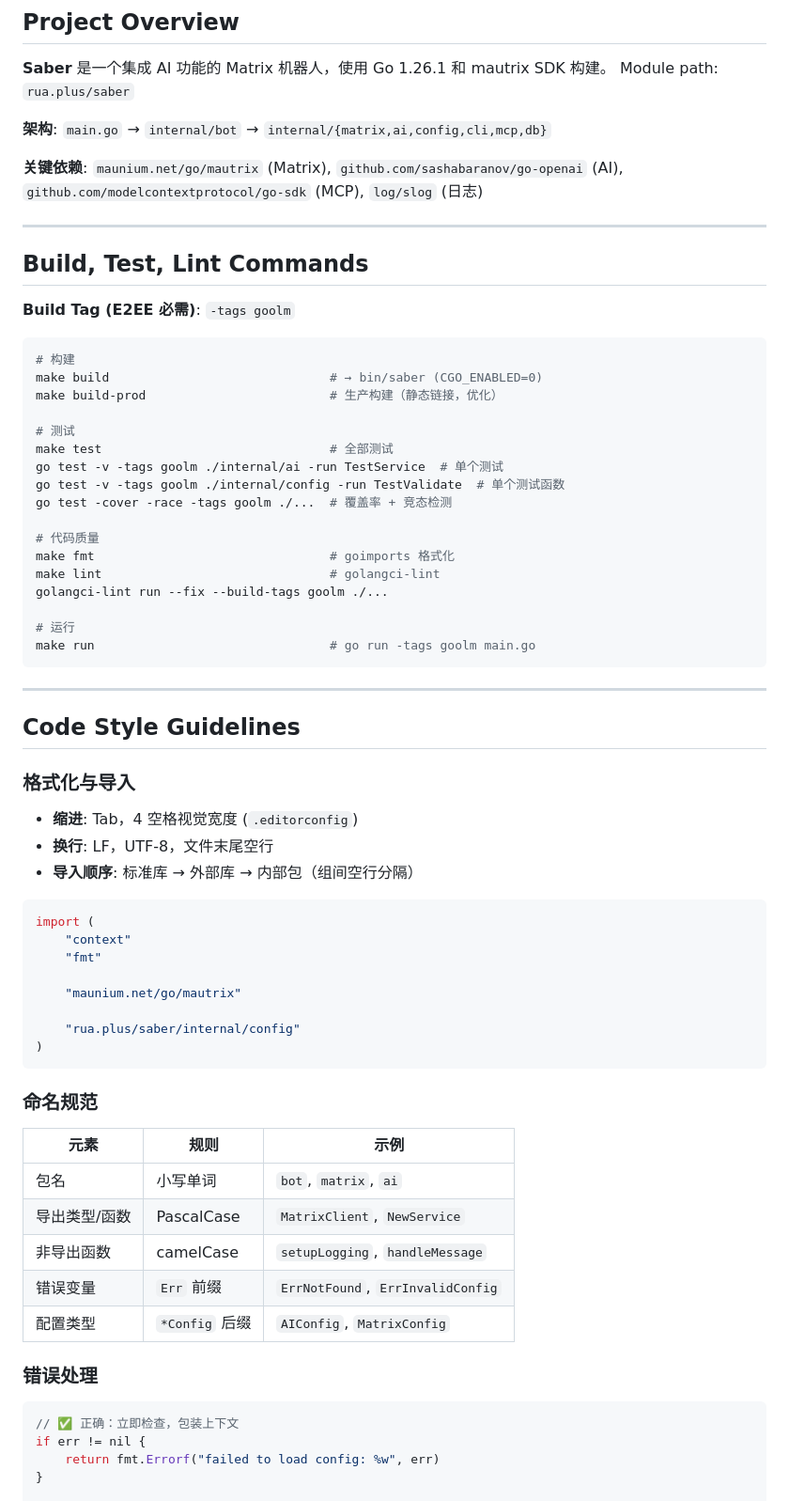
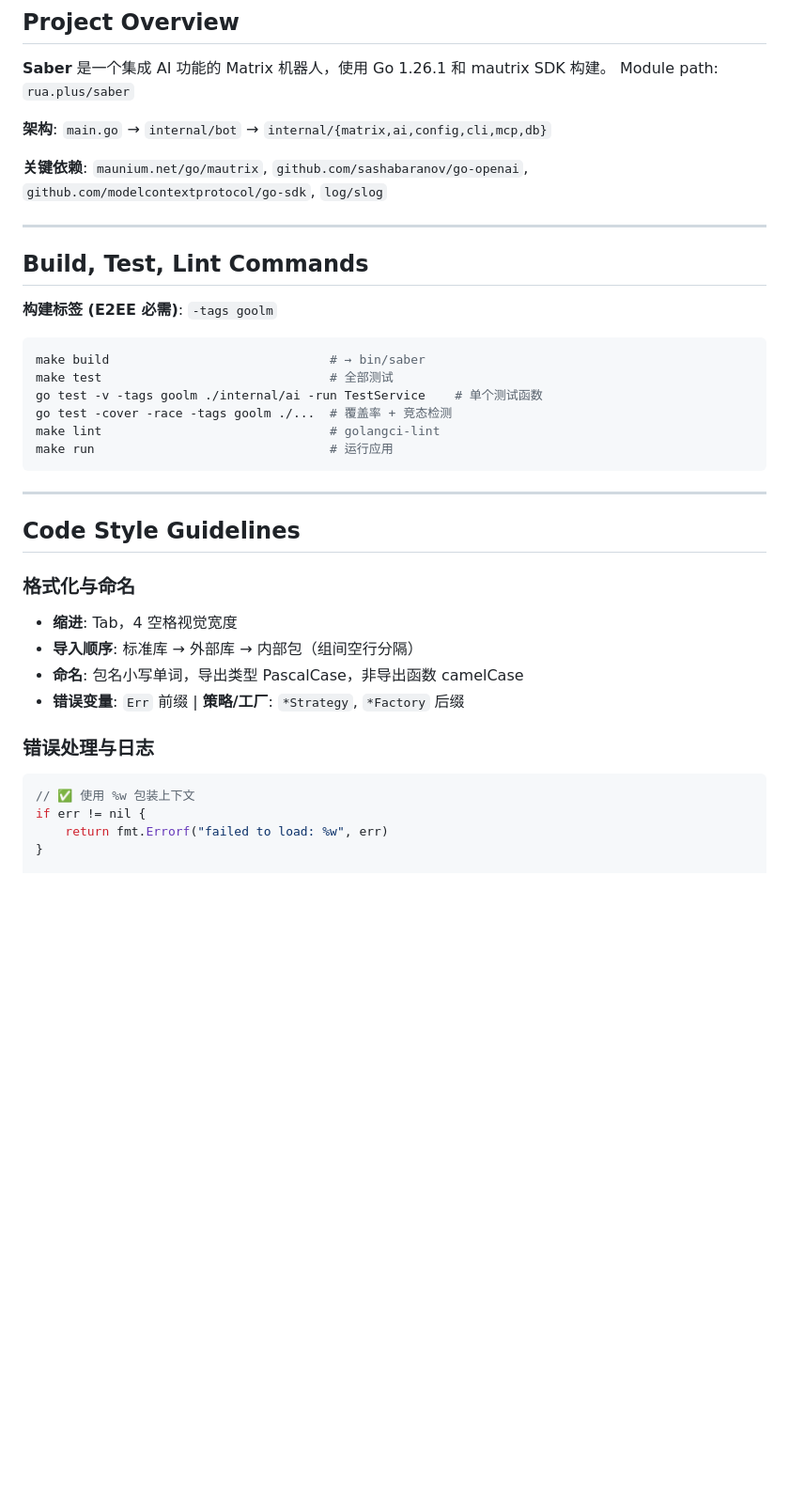
Before and after one commit to VOD-Studio/saber, a Markdown page: AGENTS.md, the part around one of its changes. Shown at 94% size. Drawn GitHub-style; blank space fills up the shorter version.

````diff
--- a/AGENTS.md
+++ b/AGENTS.md
@@ -7,70 +7,39 @@ Module path: `rua.plus/saber`
 
 **架构**: `main.go` → `internal/bot` → `internal/{matrix,ai,config,cli,mcp,db}`
 
-**关键依赖**: `maunium.net/go/mautrix` (Matrix), `github.com/sashabaranov/go-openai` (AI), `github.com/modelcontextprotocol/go-sdk` (MCP), `log/slog` (日志)
+**关键依赖**: `maunium.net/go/mautrix`, `github.com/sashabaranov/go-openai`, `github.com/modelcontextprotocol/go-sdk`, `log/slog`
 
 ---
 
 ## Build, Test, Lint Commands
 
-**Build Tag (E2EE 必需)**: `-tags goolm`
+**构建标签 (E2EE 必需)**: `-tags goolm`
 
 ```bash
-# 构建
-make build                              # → bin/saber (CGO_ENABLED=0)
-make build-prod                         # 生产构建（静态链接，优化）
-
-# 测试
+make build                              # → bin/saber
 make test                               # 全部测试
-go test -v -tags goolm ./internal/ai -run TestService  # 单个测试
-go test -v -tags goolm ./internal/config -run TestValidate  # 单个测试函数
+go test -v -tags goolm ./internal/ai -run TestService    # 单个测试函数
 go test -cover -race -tags goolm ./...  # 覆盖率 + 竞态检测
-
-# 代码质量
-make fmt                                # goimports 格式化
 make lint                               # golangci-lint
-golangci-lint run --fix --build-tags goolm ./...
-
-# 运行
-make run                                # go run -tags goolm main.go
+make run                                # 运行应用
 ```
 
 ---
 
 ## Code Style Guidelines
 
-### 格式化与导入
+### 格式化与命名
 
-- **缩进**: Tab，4 空格视觉宽度 (`.editorconfig`)
-- **换行**: LF，UTF-8，文件末尾空行
+- **缩进**: Tab，4 空格视觉宽度
 - **导入顺序**: 标准库 → 外部库 → 内部包（组间空行分隔）
+- **命名**: 包名小写单词，导出类型 PascalCase，非导出函数 camelCase
+- **错误变量**: `Err` 前缀 | **策略/工厂**: `*Strategy`, `*Factory` 后缀
+
+### 错误处理与日志
 
 ```go
-import (
-    "context"
-    "fmt"
-
-    "maunium.net/go/mautrix"
-
-    "rua.plus/saber/internal/config"
-)
-```
-
-### 命名规范
-
-| 元素 | 规则 | 示例 |
-|------|------|------|
-| 包名 | 小写单词 | `bot`, `matrix`, `ai` |
-| 导出类型/函数 | PascalCase | `MatrixClient`, `NewService` |
-| 非导出函数 | camelCase | `setupLogging`, `handleMessage` |
-| 错误变量 | `Err` 前缀 | `ErrNotFound`, `ErrInvalidConfig` |
-| 配置类型 | `*Config` 后缀 | `AIConfig`, `MatrixConfig` |
-
-### 错误处理
-
-```go
-// ✅ 正确：立即检查，包装上下文
+// ✅ 使用 %w 包装上下文
 if err != nil {
-    return fmt.Errorf("failed to load config: %w", err)
+    return fmt.Errorf("failed to load: %w", err)
 }
 
````
Also changed, not shown: other parts of AGENTS.md (+45 -92 lines).
